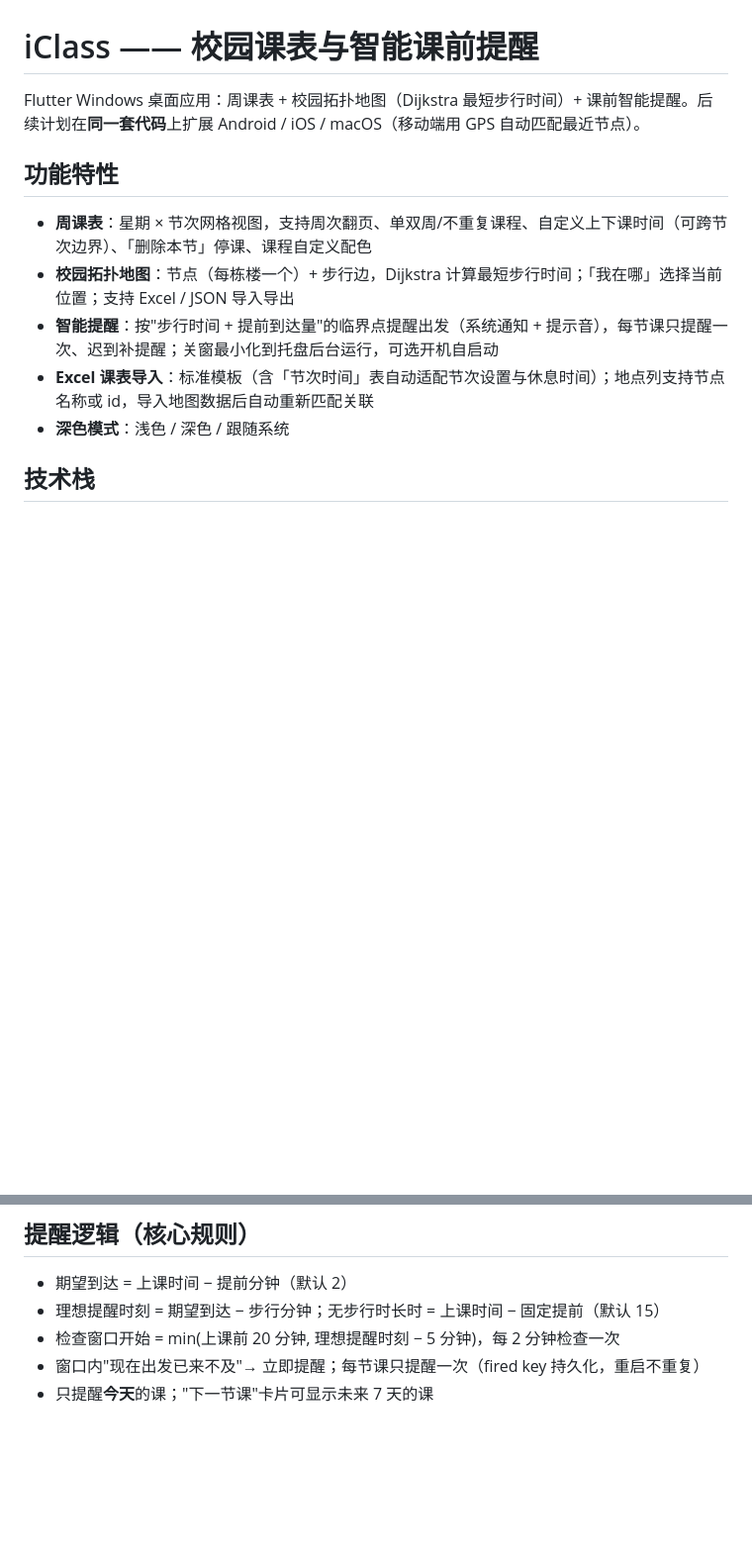
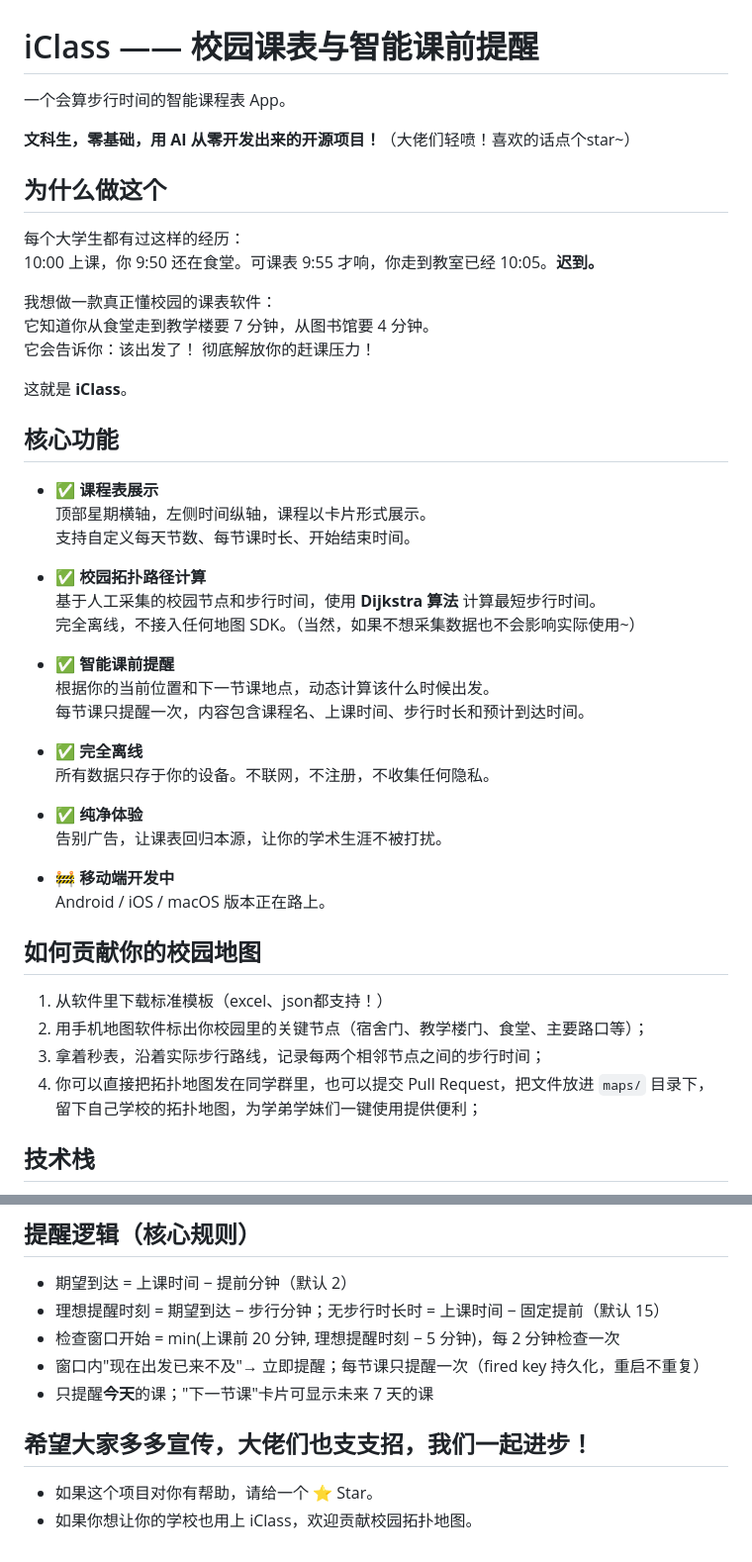
Before and after one commit to buter-fur/iClass, a Markdown page: README.md, 2 parts joined by grey strips. Shown at 99% size. Rendered like a GitHub page; blank space fills up the shorter version.

Commit message:
README 重写（开源宣传向）；新增 maps/ 校园地图共享目录
maps/ 提交规范：每个学校一个文件夹（学校名字命名），
拓扑数据命名为 topology.json / topology.xlsx 放在文件夹内，不提交裸文件

```diff
--- a/README.md
+++ b/README.md
@@ -1,14 +1,50 @@
 # iClass —— 校园课表与智能课前提醒
 
-Flutter Windows 桌面应用：周课表 + 校园拓扑地图（Dijkstra 最短步行时间）+ 课前智能提醒。后续计划在**同一套代码**上扩展 Android / iOS / macOS（移动端用 GPS 自动匹配最近节点）。
+一个会算步行时间的智能课程表 App。
 
-## 功能特性
+**文科生，零基础，用 AI 从零开发出来的开源项目！**（大佬们轻喷！喜欢的话点个star~）
 
-- **周课表**：星期 × 节次网格视图，支持周次翻页、单双周/不重复课程、自定义上下课时间（可跨节次边界）、「删除本节」停课、课程自定义配色
-- **校园拓扑地图**：节点（每栋楼一个）+ 步行边，Dijkstra 计算最短步行时间；「我在哪」选择当前位置；支持 Excel / JSON 导入导出
-- **智能提醒**：按"步行时间 + 提前到达量"的临界点提醒出发（系统通知 + 提示音），每节课只提醒一次、迟到补提醒；关窗最小化到托盘后台运行，可选开机自启动
-- **Excel 课表导入**：标准模板（含「节次时间」表自动适配节次设置与休息时间）；地点列支持节点名称或 id，导入地图数据后自动重新匹配关联
-- **深色模式**：浅色 / 深色 / 跟随系统
+## 为什么做这个
+
+每个大学生都有过这样的经历：
+10:00 上课，你 9:50 还在食堂。可课表 9:55 才响，你走到教室已经 10:05。**迟到。**
+
+我想做一款真正懂校园的课表软件：
+它知道你从食堂走到教学楼要 7 分钟，从图书馆要 4 分钟。
+它会告诉你：该出发了！
+彻底解放你的赶课压力！
+
+这就是 **iClass**。
+
+## 核心功能
+
+- ✅ **课程表展示**
+  顶部星期横轴，左侧时间纵轴，课程以卡片形式展示。
+  支持自定义每天节数、每节课时长、开始结束时间。
+
+- ✅ **校园拓扑路径计算**
+  基于人工采集的校园节点和步行时间，使用 **Dijkstra 算法** 计算最短步行时间。
+  完全离线，不接入任何地图 SDK。（当然，如果不想采集数据也不会影响实际使用~）
+
+- ✅ **智能课前提醒**
+  根据你的当前位置和下一节课地点，动态计算该什么时候出发。
+  每节课只提醒一次，内容包含课程名、上课时间、步行时长和预计到达时间。
+
+- ✅ **完全离线**
+  所有数据只存于你的设备。不联网，不注册，不收集任何隐私。
+
+- ✅ **纯净体验**
+  告别广告，让课表回归本源，让你的学术生涯不被打扰。
+
+- 🚧 **移动端开发中**
+  Android / iOS / macOS 版本正在路上。
+
+## 如何贡献你的校园地图
+
+1. 从软件里下载标准模板（excel、json都支持！）
+2. 用手机地图软件标出你校园里的关键节点（宿舍门、教学楼门、食堂、主要路口等）；
+3. 拿着秒表，沿着实际步行路线，记录每两个相邻节点之间的步行时间；
+4. 你可以直接把拓扑地图发在同学群里，也可以提交 Pull Request，把文件放进 `maps/` 目录下，留下自己学校的拓扑地图，为学弟学妹们一键使用提供便利；
 
 ## 技术栈
 
@@ -56,3 +92,8 @@ tools/          开发辅助脚本（资源生成、图标转换、构建修复
 - 检查窗口开始 = min(上课前 20 分钟, 理想提醒时刻 − 5 分钟)，每 2 分钟检查一次
 - 窗口内"现在出发已来不及"→ 立即提醒；每节课只提醒一次（fired key 持久化，重启不重复）
 - 只提醒**今天**的课；"下一节课"卡片可显示未来 7 天的课
+
+## 希望大家多多宣传，大佬们也支支招，我们一起进步！
+
+- 如果这个项目对你有帮助，请给一个 ⭐ Star。
+- 如果你想让你的学校也用上 iClass，欢迎贡献校园拓扑地图。
```
Also changed, not shown: maps/README.md (added, +11 -0 lines).
